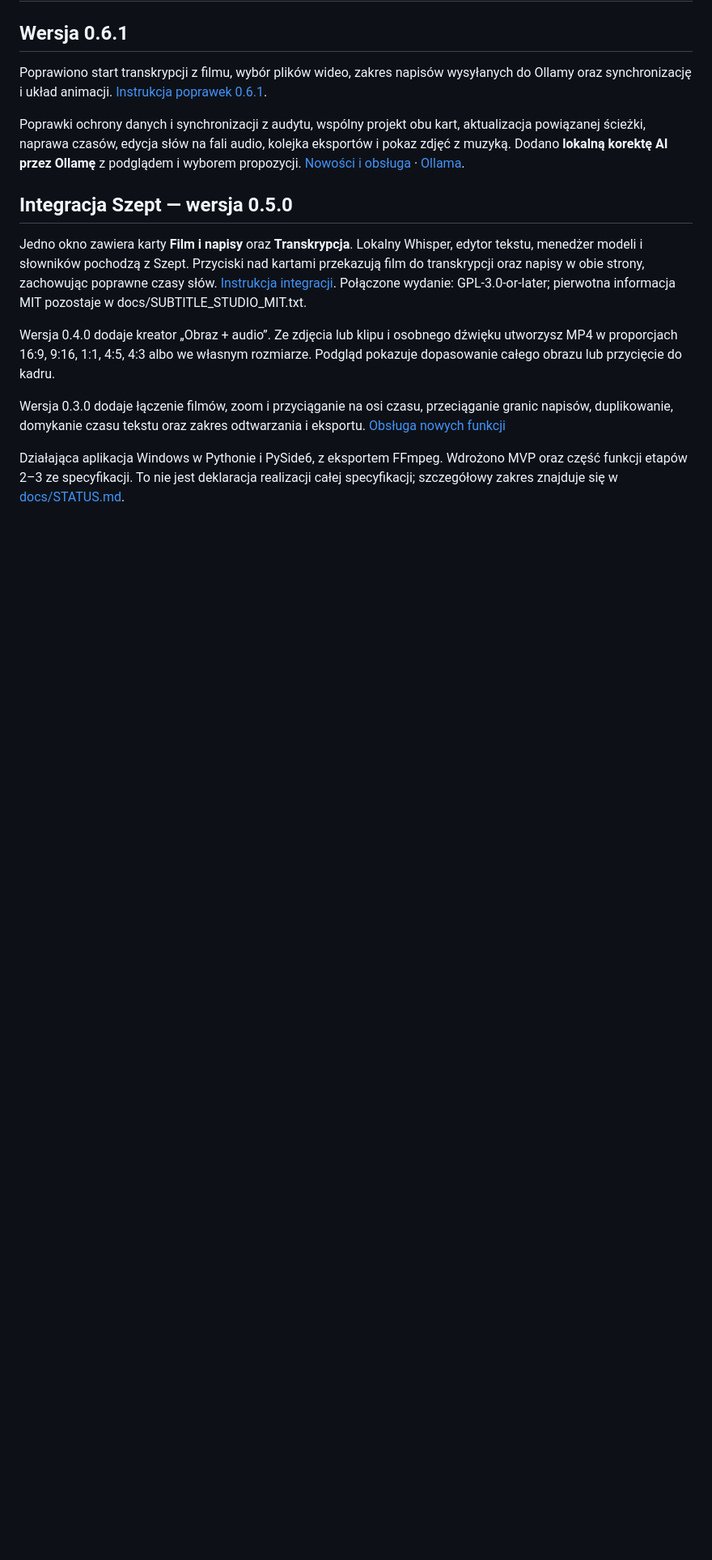
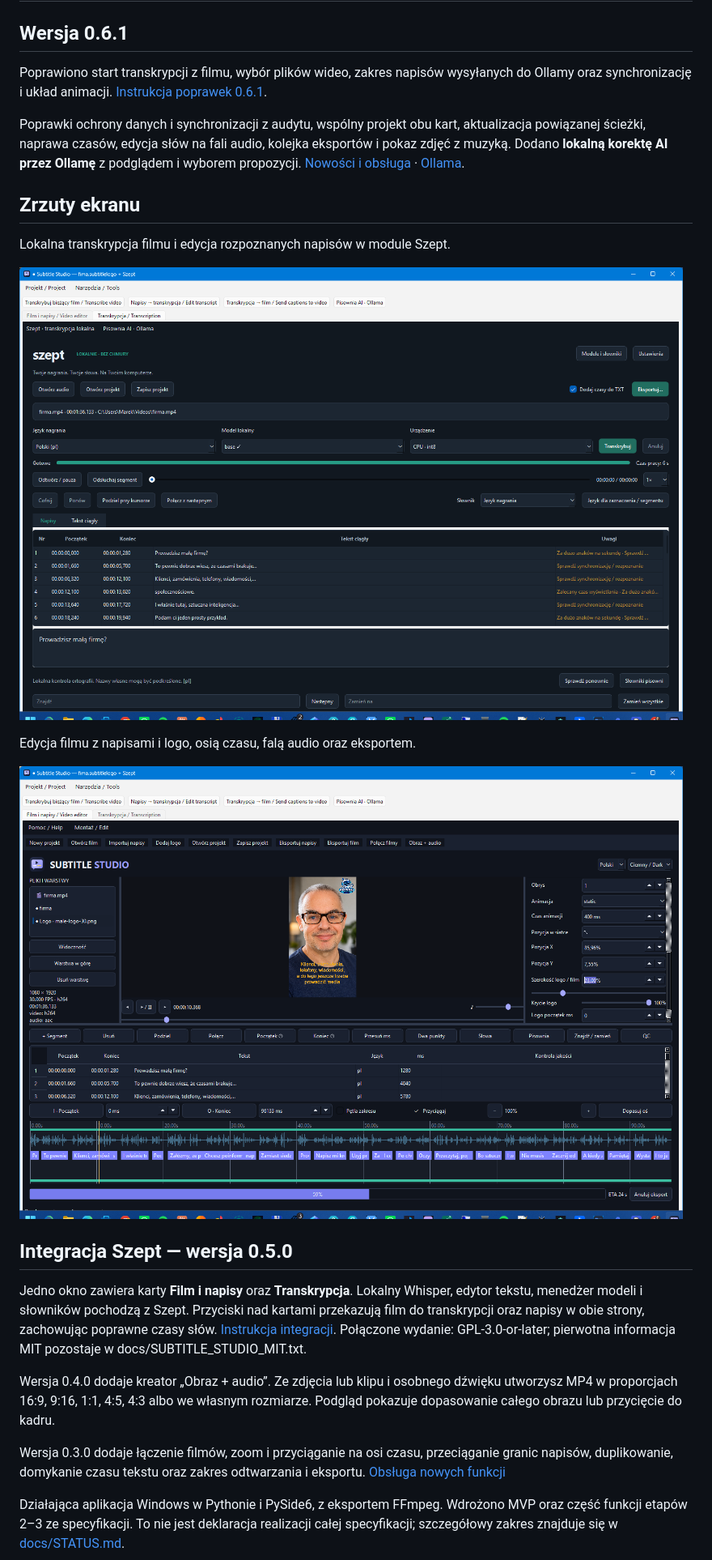
Before and after one commit to zetmar-collab/subtitle-studio, a Markdown page: README.md, the part around the change. Shown at 81% size. GitHub-like rendering; pictures changed too: docs/screenshots/edytor-filmu-i-napisow.png (added), docs/screenshots/transkrypcja-szept.png (added); blank space fills up the shorter version.

Commit message:
Add video editor and Szept screenshots to README

```diff
--- a/README.md
+++ b/README.md
@@ -5,6 +5,16 @@
 Poprawiono start transkrypcji z filmu, wybór plików wideo, zakres napisów wysyłanych do Ollamy oraz synchronizację i układ animacji. [Instrukcja poprawek 0.6.1](docs/POPRAWKI_0.6.1.md).
 
 Poprawki ochrony danych i synchronizacji z audytu, wspólny projekt obu kart, aktualizacja powiązanej ścieżki, naprawa czasów, edycja słów na fali audio, kolejka eksportów i pokaz zdjęć z muzyką. Dodano **lokalną korektę AI przez Ollamę** z podglądem i wyborem propozycji. [Nowości i obsługa](docs/NOWOSCI_0.6.md) · [Ollama](docs/OLLAMA.md).
+
+## Zrzuty ekranu
+
+Lokalna transkrypcja filmu i edycja rozpoznanych napisów w module Szept.
+
+![Transkrypcja filmu w module Szept z listą napisów i uwagami jakości](docs/screenshots/transkrypcja-szept.png)
+
+Edycja filmu z napisami i logo, osią czasu, falą audio oraz eksportem.
+
+![Edytor filmu i napisów z podglądem, logo, osią czasu i postępem eksportu](docs/screenshots/edytor-filmu-i-napisow.png)
 
 ## Integracja Szept — wersja 0.5.0
 
```
